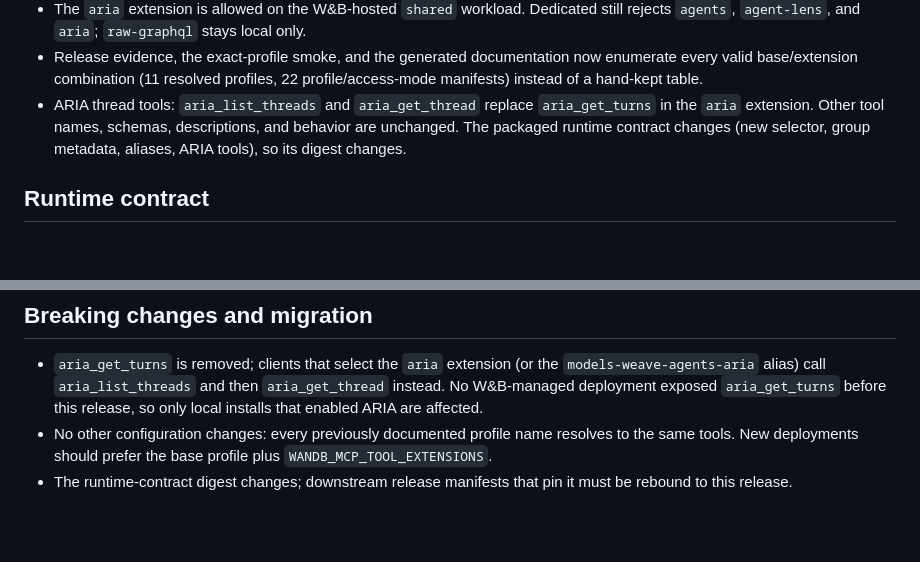
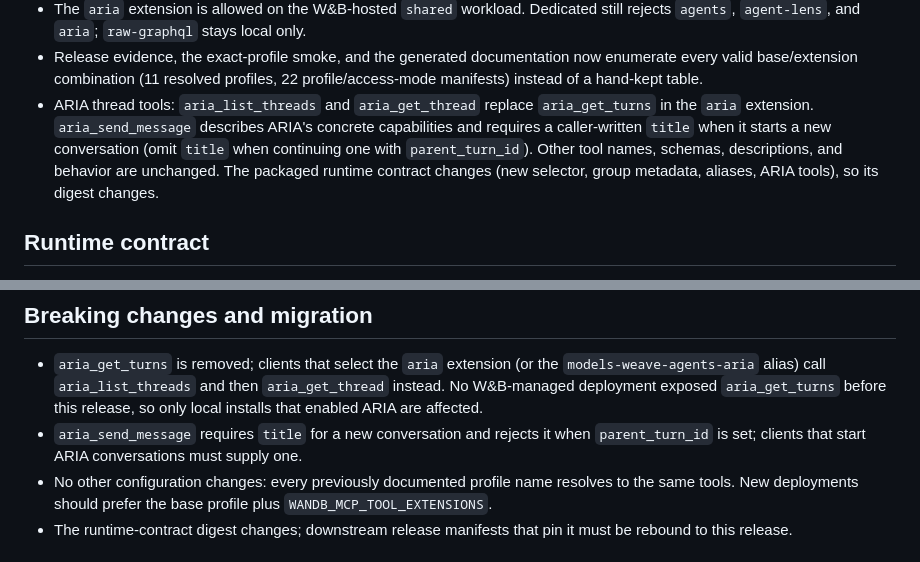
Before and after one commit to wandb/wandb-mcp-server, a Markdown page: docs/releases/v0.4.4.md, 2 parts joined by grey strips. Rendered like a GitHub page; blank space fills up the shorter version.

Commit message:
docs(release): record the ARIA capability description and required thread title in the v0.4.4 note
Co-Authored-By: Devin AI <158243242+devin-ai-integration[bot]@users.noreply.github.com>

```diff
--- a/docs/releases/v0.4.4.md
+++ b/docs/releases/v0.4.4.md
@@ -48,8 +48,11 @@ entry per combination.
   enumerate every valid base/extension combination (11 resolved profiles, 22
   profile/access-mode manifests) instead of a hand-kept table.
 - ARIA thread tools: `aria_list_threads` and `aria_get_thread` replace
-  `aria_get_turns` in the `aria` extension. Other tool names, schemas,
-  descriptions, and behavior are unchanged. The packaged runtime contract
+  `aria_get_turns` in the `aria` extension. `aria_send_message` describes
+  ARIA's concrete capabilities and requires a caller-written `title` when it
+  starts a new conversation (omit `title` when continuing one with
+  `parent_turn_id`). Other tool names, schemas, descriptions, and behavior are
+  unchanged. The packaged runtime contract
   changes (new selector, group metadata, aliases, ARIA tools), so its digest
   changes.
 
@@ -112,6 +115,9 @@ Runtime contract: `sha256:fa8b0ba1128ccb28cd5fe885e46847a5f3f8eda7bf14db327db435
   the `models-weave-agents-aria` alias) call `aria_list_threads` and then
   `aria_get_thread` instead. No W&B-managed deployment exposed `aria_get_turns`
   before this release, so only local installs that enabled ARIA are affected.
+- `aria_send_message` requires `title` for a new conversation and rejects it
+  when `parent_turn_id` is set; clients that start ARIA conversations must
+  supply one.
 - No other configuration changes: every previously documented profile name
   resolves to the same tools. New deployments should prefer the base profile
   plus `WANDB_MCP_TOOL_EXTENSIONS`.
```
